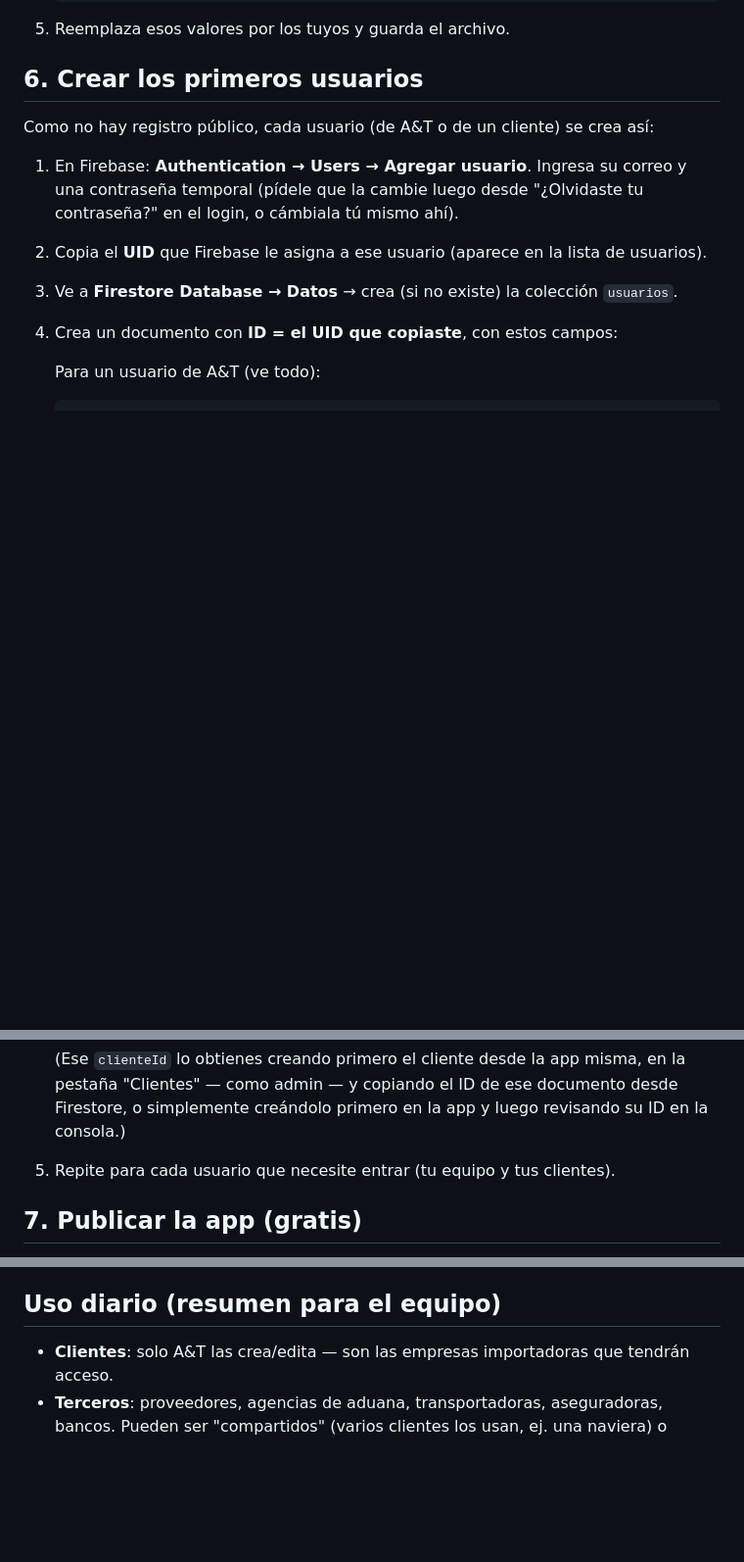
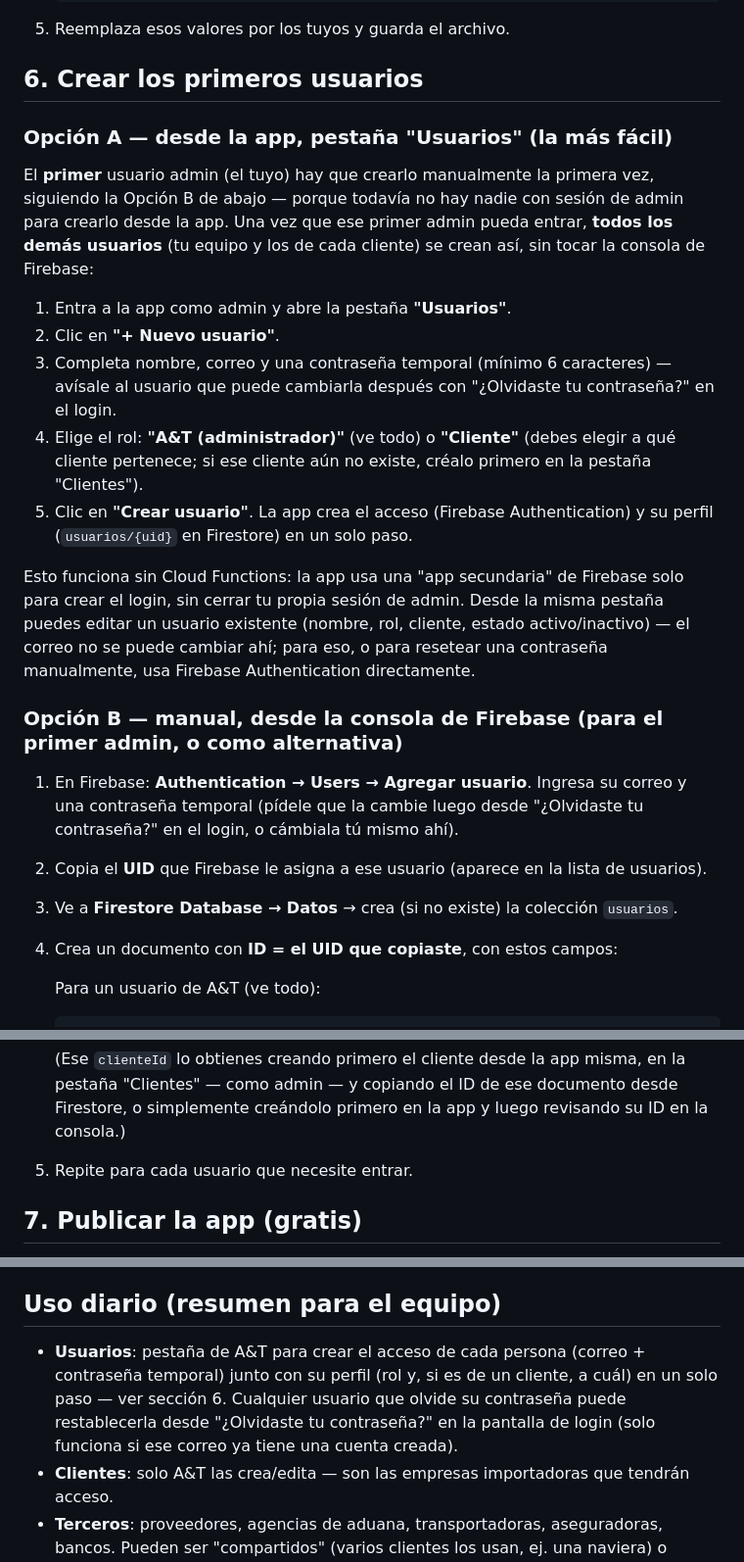
Before and after one commit to contadorate-org/costeo-importaciones, a Markdown page: SETUP.md, 3 parts joined by grey strips. Shown at 98% size. GitHub-like rendering; blank space fills up the shorter version.

Commit message:
Documenta la pestaña "Usuarios" en SETUP.md (sección 6 y uso diario)

````diff
--- a/SETUP.md
+++ b/SETUP.md
@@ -47,7 +47,19 @@ Estas reglas hacen que: los usuarios de A&T (rol `admin`) vean y editen todo, y
 
 ## 6. Crear los primeros usuarios
 
-Como no hay registro público, cada usuario (de A&T o de un cliente) se crea así:
+### Opción A — desde la app, pestaña "Usuarios" (la más fácil)
+
+El **primer** usuario admin (el tuyo) hay que crearlo manualmente la primera vez, siguiendo la Opción B de abajo — porque todavía no hay nadie con sesión de admin para crearlo desde la app. Una vez que ese primer admin pueda entrar, **todos los demás usuarios** (tu equipo y los de cada cliente) se crean así, sin tocar la consola de Firebase:
+
+1. Entra a la app como admin y abre la pestaña **"Usuarios"**.
+2. Clic en **"+ Nuevo usuario"**.
+3. Completa nombre, correo y una contraseña temporal (mínimo 6 caracteres) — avísale al usuario que puede cambiarla después con "¿Olvidaste tu contraseña?" en el login.
+4. Elige el rol: **"A&T (administrador)"** (ve todo) o **"Cliente"** (debes elegir a qué cliente pertenece; si ese cliente aún no existe, créalo primero en la pestaña "Clientes").
+5. Clic en **"Crear usuario"**. La app crea el acceso (Firebase Authentication) y su perfil (`usuarios/{uid}` en Firestore) en un solo paso.
+
+Esto funciona sin Cloud Functions: la app usa una "app secundaria" de Firebase solo para crear el login, sin cerrar tu propia sesión de admin. Desde la misma pestaña puedes editar un usuario existente (nombre, rol, cliente, estado activo/inactivo) — el correo no se puede cambiar ahí; para eso, o para resetear una contraseña manualmente, usa Firebase Authentication directamente.
+
+### Opción B — manual, desde la consola de Firebase (para el primer admin, o como alternativa)
 
 1. En Firebase: **Authentication → Users → Agregar usuario**. Ingresa su correo y una contraseña temporal (pídele que la cambie luego desde "¿Olvidaste tu contraseña?" en el login, o cámbiala tú mismo ahí).
 2. Copia el **UID** que Firebase le asigna a ese usuario (aparece en la lista de usuarios).
@@ -71,7 +83,7 @@ Como no hay registro público, cada usuario (de A&T o de un cliente) se crea as
    ```
    (Ese `clienteId` lo obtienes creando primero el cliente desde la app misma, en la pestaña "Clientes" — como admin — y copiando el ID de ese documento desde Firestore, o simplemente creándolo primero en la app y luego revisando su ID en la consola.)
 
-5. Repite para cada usuario que necesite entrar (tu equipo y tus clientes).
+5. Repite para cada usuario que necesite entrar.
 
 ## 7. Publicar la app (gratis)
 
@@ -103,6 +115,7 @@ Con el plan gratuito **Spark** de Firebase, Authentication y Firestore no tienen
 
 ## Uso diario (resumen para el equipo)
 
+- **Usuarios**: pestaña de A&T para crear el acceso de cada persona (correo + contraseña temporal) junto con su perfil (rol y, si es de un cliente, a cuál) en un solo paso — ver sección 6. Cualquier usuario que olvide su contraseña puede restablecerla desde "¿Olvidaste tu contraseña?" en la pantalla de login (solo funciona si ese correo ya tiene una cuenta creada).
 - **Clientes**: solo A&T las crea/edita — son las empresas importadoras que tendrán acceso.
 - **Terceros**: proveedores, agencias de aduana, transportadoras, aseguradoras, bancos. Pueden ser "compartidos" (varios clientes los usan, ej. una naviera) o "exclusivos" de un cliente.
 - **Importaciones**: el corazón de la app. Cada importación tiene una vista de detalle con todo lo demás adentro: sus facturas, anticipos, gastos y (al final) su nacionalización.
````
Also changed, not shown: other parts of SETUP.md (+1 -0 lines).
